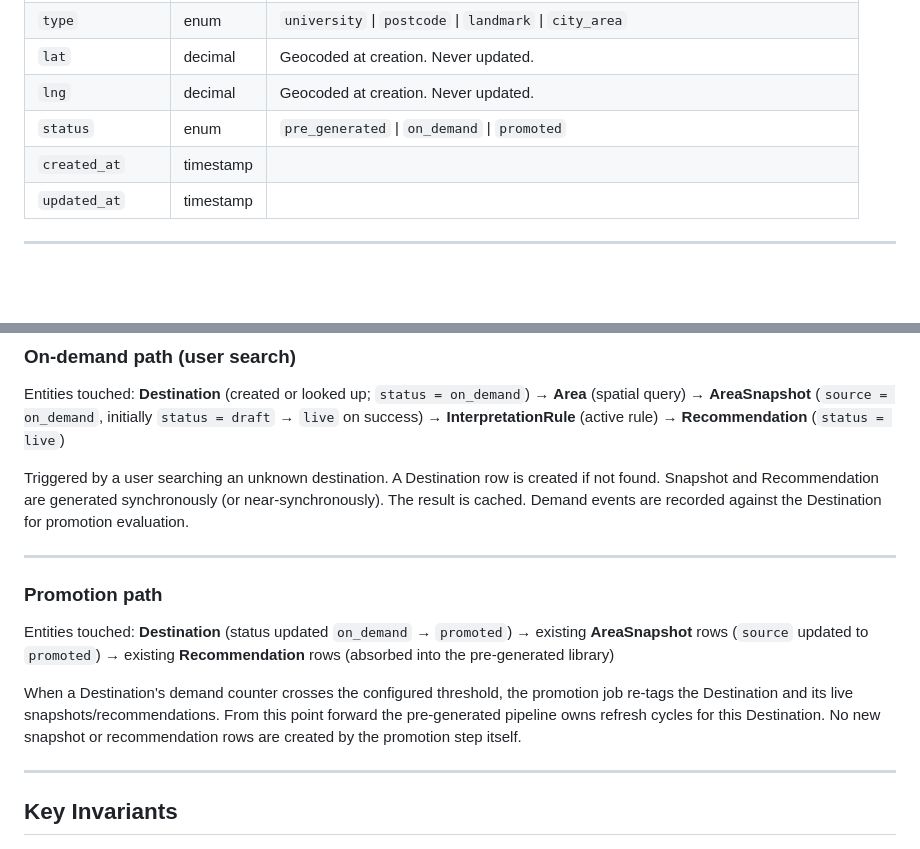
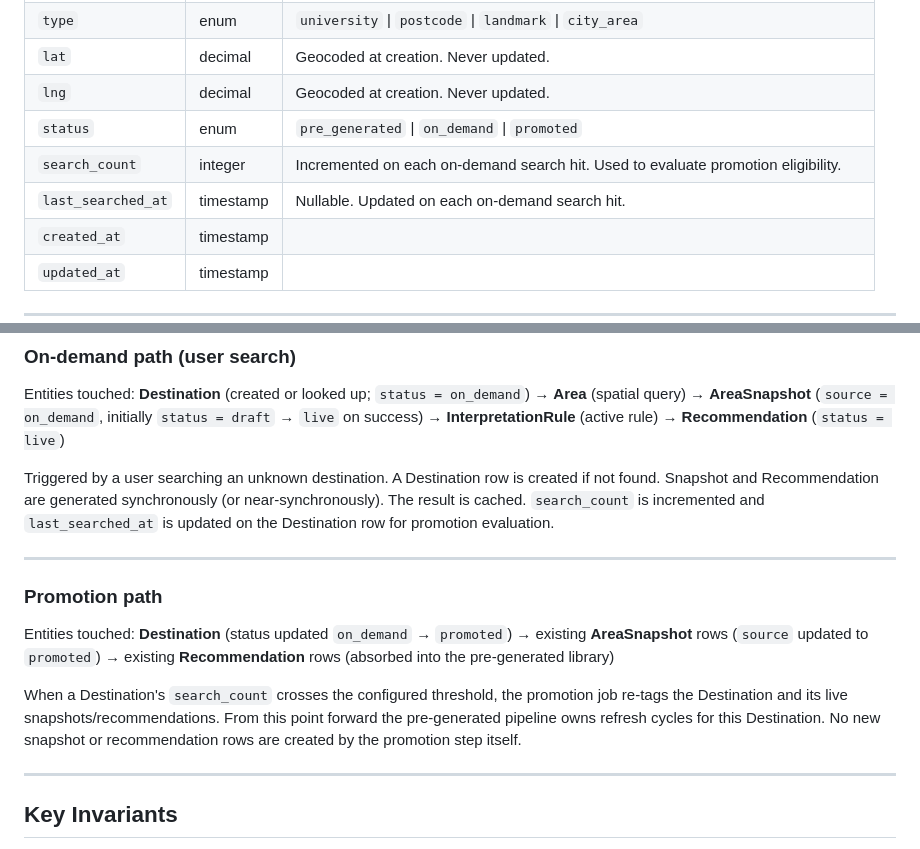
Before and after one commit to xxc891340-001/carina27, a Markdown page: docs/entity-model.md, 2 parts joined by grey strips. Drawn GitHub-style; blank space fills up the shorter version.

Commit message:
Add search_count and last_searched_at to Destination for promotion tracking
Removes implicit demand event table in favour of two columns directly on
Destination, sufficient for MVP promotion decisions without the overhead
of a separate SearchDemand entity.

Co-Authored-By: Claude Sonnet 4.6 <noreply@anthropic.com>
Claude-Session: https://claude.ai/code/session_01AdyeZxse91AkfDeFV4ZdhG

```diff
--- a/docs/entity-model.md
+++ b/docs/entity-model.md
@@ -19,6 +19,8 @@ The anchor point a user searches from. Geocoded once at creation; slug is canoni
 | `lat` | decimal | Geocoded at creation. Never updated. |
 | `lng` | decimal | Geocoded at creation. Never updated. |
 | `status` | enum | `pre_generated` \| `on_demand` \| `promoted` |
+| `search_count` | integer | Incremented on each on-demand search hit. Used to evaluate promotion eligibility. |
+| `last_searched_at` | timestamp | Nullable. Updated on each on-demand search hit. |
 | `created_at` | timestamp | |
 | `updated_at` | timestamp | |
 
@@ -145,7 +147,7 @@ The admin pipeline runs on a schedule. It selects all `pre_generated` Destinatio
 
 Entities touched: **Destination** (created or looked up; `status = on_demand`) → **Area** (spatial query) → **AreaSnapshot** (`source = on_demand`, initially `status = draft` → `live` on success) → **InterpretationRule** (active rule) → **Recommendation** (`status = live`)
 
-Triggered by a user searching an unknown destination. A Destination row is created if not found. Snapshot and Recommendation are generated synchronously (or near-synchronously). The result is cached. Demand events are recorded against the Destination for promotion evaluation.
+Triggered by a user searching an unknown destination. A Destination row is created if not found. Snapshot and Recommendation are generated synchronously (or near-synchronously). The result is cached. `search_count` is incremented and `last_searched_at` is updated on the Destination row for promotion evaluation.
 
 ---
 
@@ -153,7 +155,7 @@ Triggered by a user searching an unknown destination. A Destination row is creat
 
 Entities touched: **Destination** (status updated `on_demand` → `promoted`) → existing **AreaSnapshot** rows (`source` updated to `promoted`) → existing **Recommendation** rows (absorbed into the pre-generated library)
 
-When a Destination's demand counter crosses the configured threshold, the promotion job re-tags the Destination and its live snapshots/recommendations. From this point forward the pre-generated pipeline owns refresh cycles for this Destination. No new snapshot or recommendation rows are created by the promotion step itself.
+When a Destination's `search_count` crosses the configured threshold, the promotion job re-tags the Destination and its live snapshots/recommendations. From this point forward the pre-generated pipeline owns refresh cycles for this Destination. No new snapshot or recommendation rows are created by the promotion step itself.
 
 ---
 
```
